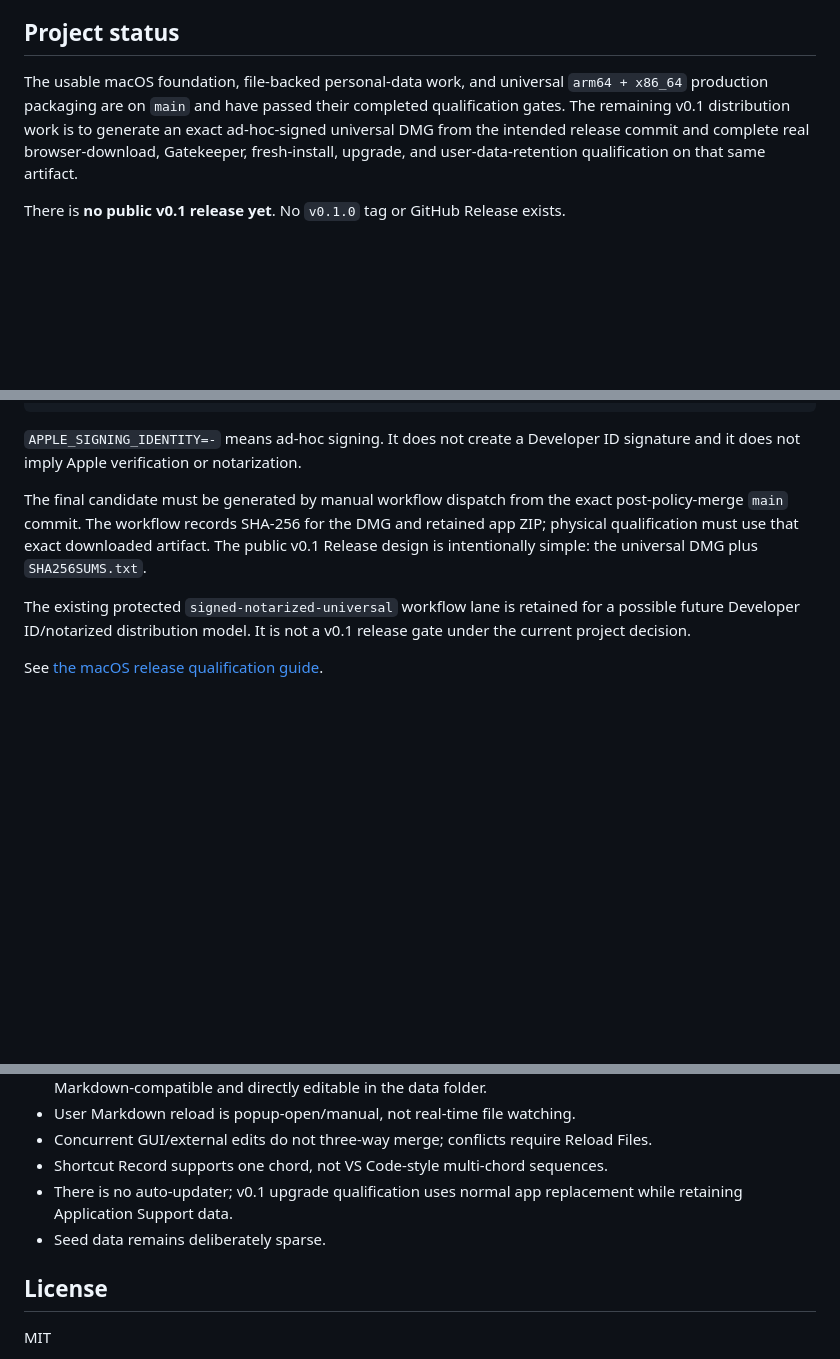
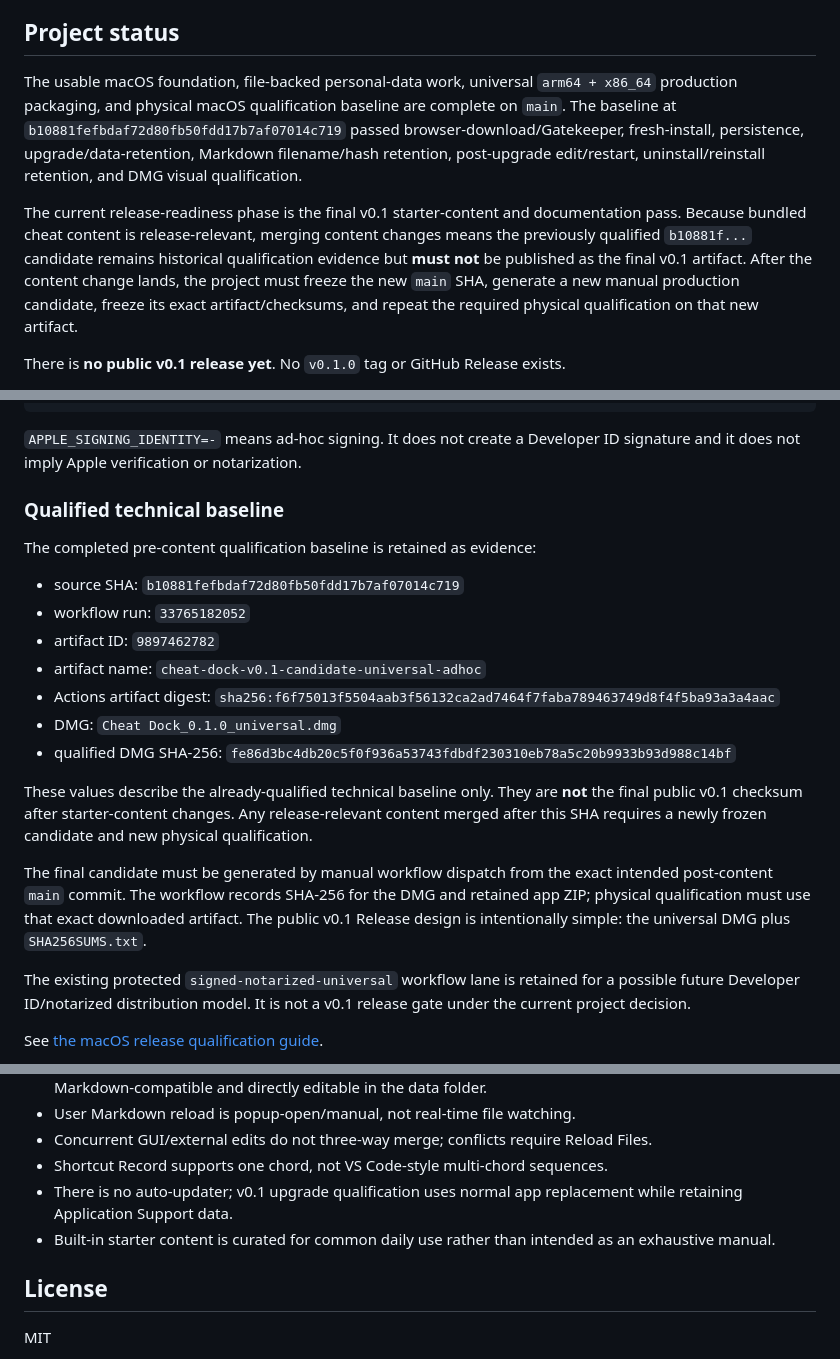
Before and after one commit to ririri-rgb/cheat-dock, a Markdown page: README.md, 3 parts joined by grey strips. GitHub-like rendering; blank space fills up the shorter version.

Commit message:
docs: refresh v0.1 readiness status

```diff
--- a/README.md
+++ b/README.md
@@ -6,7 +6,9 @@
 
 ## Project status
 
-The usable macOS foundation, file-backed personal-data work, and universal `arm64 + x86_64` production packaging are on `main` and have passed their completed qualification gates. The remaining v0.1 distribution work is to generate an exact ad-hoc-signed universal DMG from the intended release commit and complete real browser-download, Gatekeeper, fresh-install, upgrade, and user-data-retention qualification on that same artifact.
+The usable macOS foundation, file-backed personal-data work, universal `arm64 + x86_64` production packaging, and physical macOS qualification baseline are complete on `main`. The baseline at `b10881fefbdaf72d80fb50fdd17b7af07014c719` passed browser-download/Gatekeeper, fresh-install, persistence, upgrade/data-retention, Markdown filename/hash retention, post-upgrade edit/restart, uninstall/reinstall retention, and DMG visual qualification.
+
+The current release-readiness phase is the final v0.1 starter-content and documentation pass. Because bundled cheat content is release-relevant, merging content changes means the previously qualified `b10881f...` candidate remains historical qualification evidence but **must not** be published as the final v0.1 artifact. After the content change lands, the project must freeze the new `main` SHA, generate a new manual production candidate, freeze its exact artifact/checksums, and repeat the required physical qualification on that new artifact.
 
 There is **no public v0.1 release yet**. No `v0.1.0` tag or GitHub Release exists.
 
@@ -100,7 +102,21 @@ APPLE_SIGNING_IDENTITY=- npm run tauri build -- --target universal-apple-darwin
 
 `APPLE_SIGNING_IDENTITY=-` means ad-hoc signing. It does not create a Developer ID signature and it does not imply Apple verification or notarization.
 
-The final candidate must be generated by manual workflow dispatch from the exact post-policy-merge `main` commit. The workflow records SHA-256 for the DMG and retained app ZIP; physical qualification must use that exact downloaded artifact. The public v0.1 Release design is intentionally simple: the universal DMG plus `SHA256SUMS.txt`.
+### Qualified technical baseline
+
+The completed pre-content qualification baseline is retained as evidence:
+
+- source SHA: `b10881fefbdaf72d80fb50fdd17b7af07014c719`
+- workflow run: `33765182052`
+- artifact ID: `9897462782`
+- artifact name: `cheat-dock-v0.1-candidate-universal-adhoc`
+- Actions artifact digest: `sha256:f6f75013f5504aab3f56132ca2ad7464f7faba789463749d8f4f5ba93a3a4aac`
+- DMG: `Cheat Dock_0.1.0_universal.dmg`
+- qualified DMG SHA-256: `fe86d3bc4db20c5f0f936a53743fdbdf230310eb78a5c20b9933b93d988c14bf`
+
+These values describe the already-qualified technical baseline only. They are **not** the final public v0.1 checksum after starter-content changes. Any release-relevant content merged after this SHA requires a newly frozen candidate and new physical qualification.
+
+The final candidate must be generated by manual workflow dispatch from the exact intended post-content `main` commit. The workflow records SHA-256 for the DMG and retained app ZIP; physical qualification must use that exact downloaded artifact. The public v0.1 Release design is intentionally simple: the universal DMG plus `SHA256SUMS.txt`.
 
 The existing protected `signed-notarized-universal` workflow lane is retained for a possible future Developer ID/notarized distribution model. It is not a v0.1 release gate under the current project decision.
 
@@ -138,7 +154,7 @@ User Markdown is treated as untrusted text. Cheat Dock uses a constrained parser
 - Concurrent GUI/external edits do not three-way merge; conflicts require Reload Files.
 - Shortcut Record supports one chord, not VS Code-style multi-chord sequences.
 - There is no auto-updater; v0.1 upgrade qualification uses normal app replacement while retaining Application Support data.
-- Seed data remains deliberately sparse.
+- Built-in starter content is curated for common daily use rather than intended as an exhaustive manual.
 
 ## License
 
```
